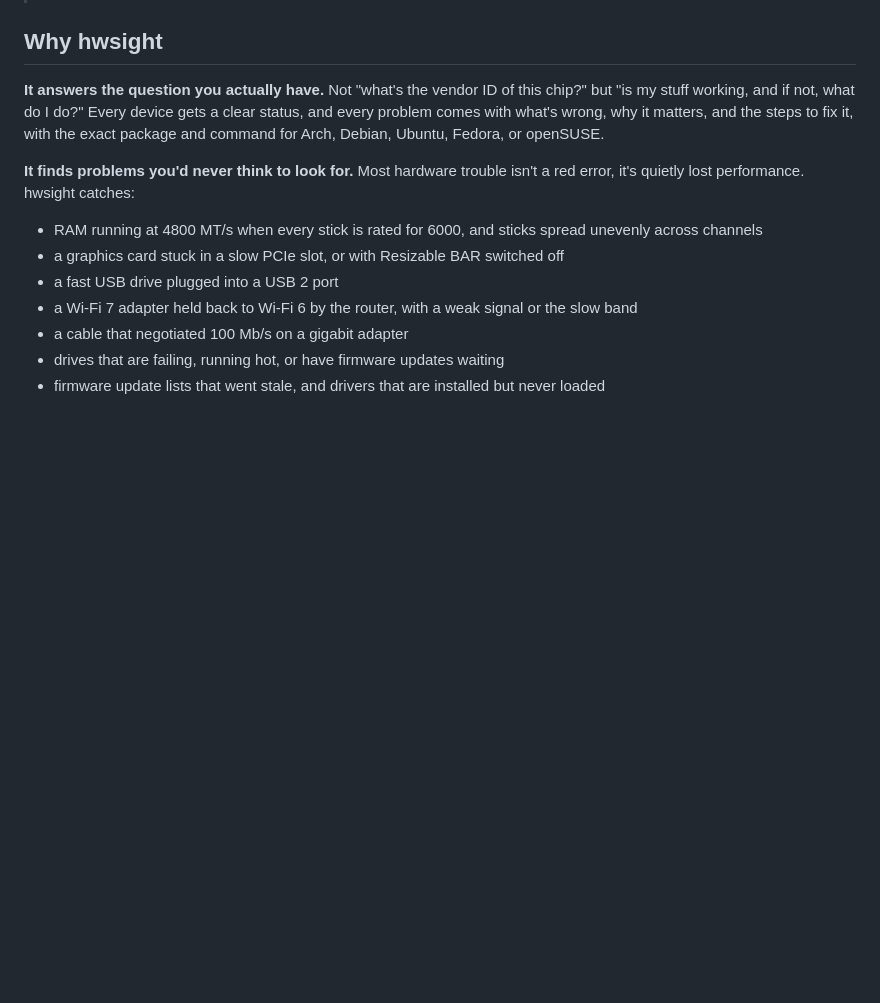
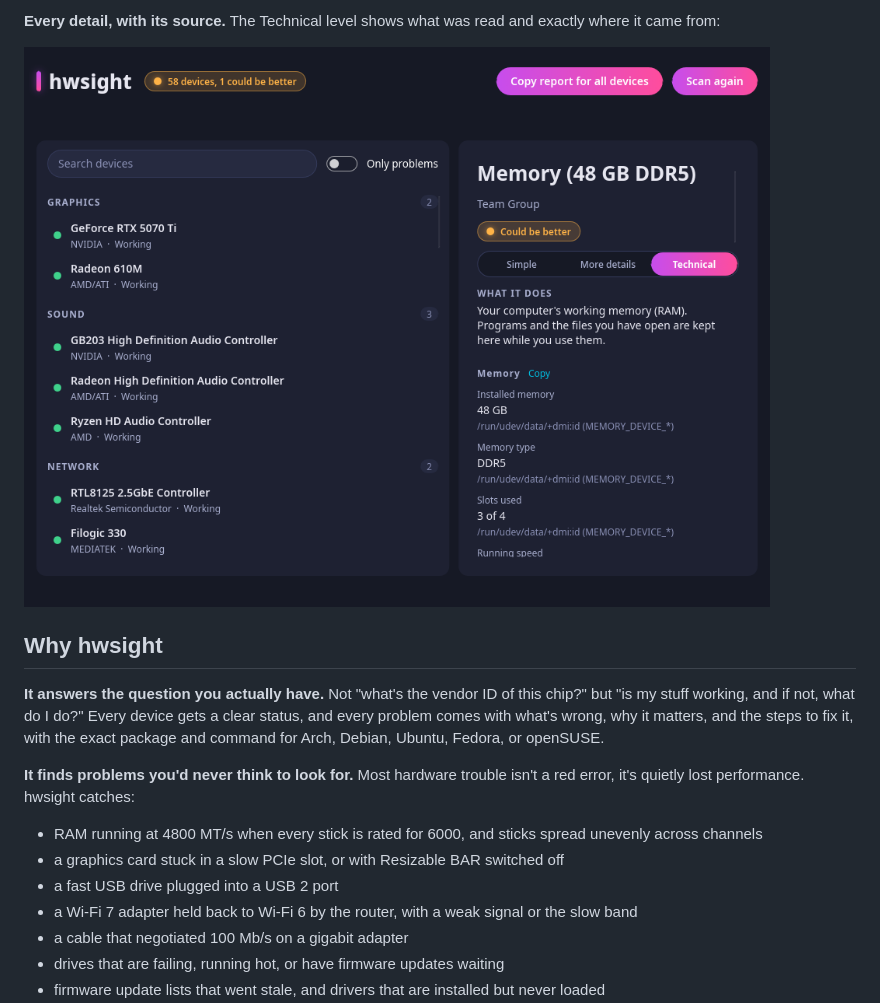
Before and after one commit to sweatshopking/hwsight, a Markdown page: README.md, the part around one of its changes. GitHub-like rendering; pictures changed too: docs/screenshots/memory-technical.png (added); blank space fills up the shorter version.

Commit message:
Add screenshots to the README and note that a first release is coming

```diff
--- a/README.md
+++ b/README.md
@@ -12,3 +25,7 @@ know you had, explains why they happen, and shows you the fix for *your* distro.
+**Every detail, with its source.** The Technical level shows what was read and exactly where
+it came from:
+
+![hwsight's Technical view of the memory, with the source of each value](docs/screenshots/memory-technical.png)
 
 ## Why hwsight
 
```
Also changed, not shown: other parts of README.md (+15 -2 lines), docs/screenshots/graphics-more.png (added), docs/screenshots/memory-simple.png (added).
